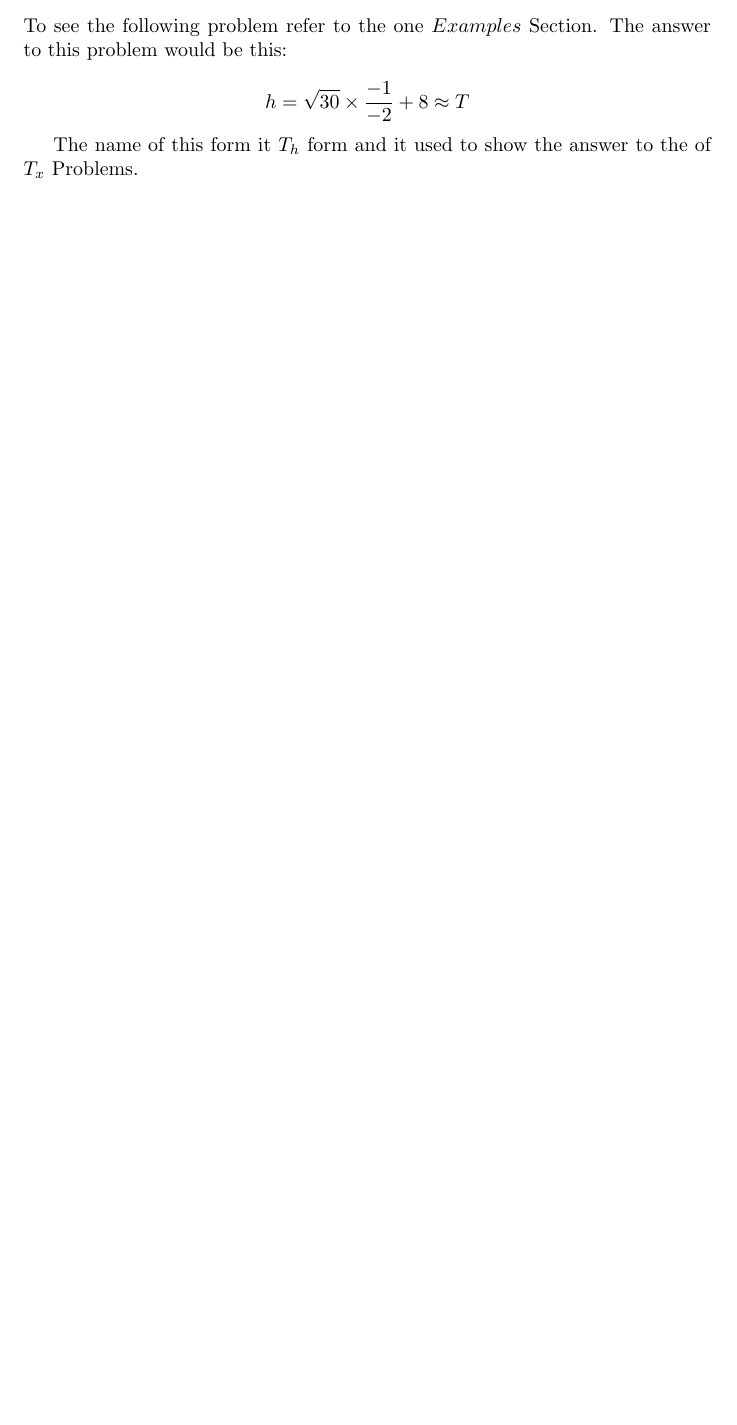
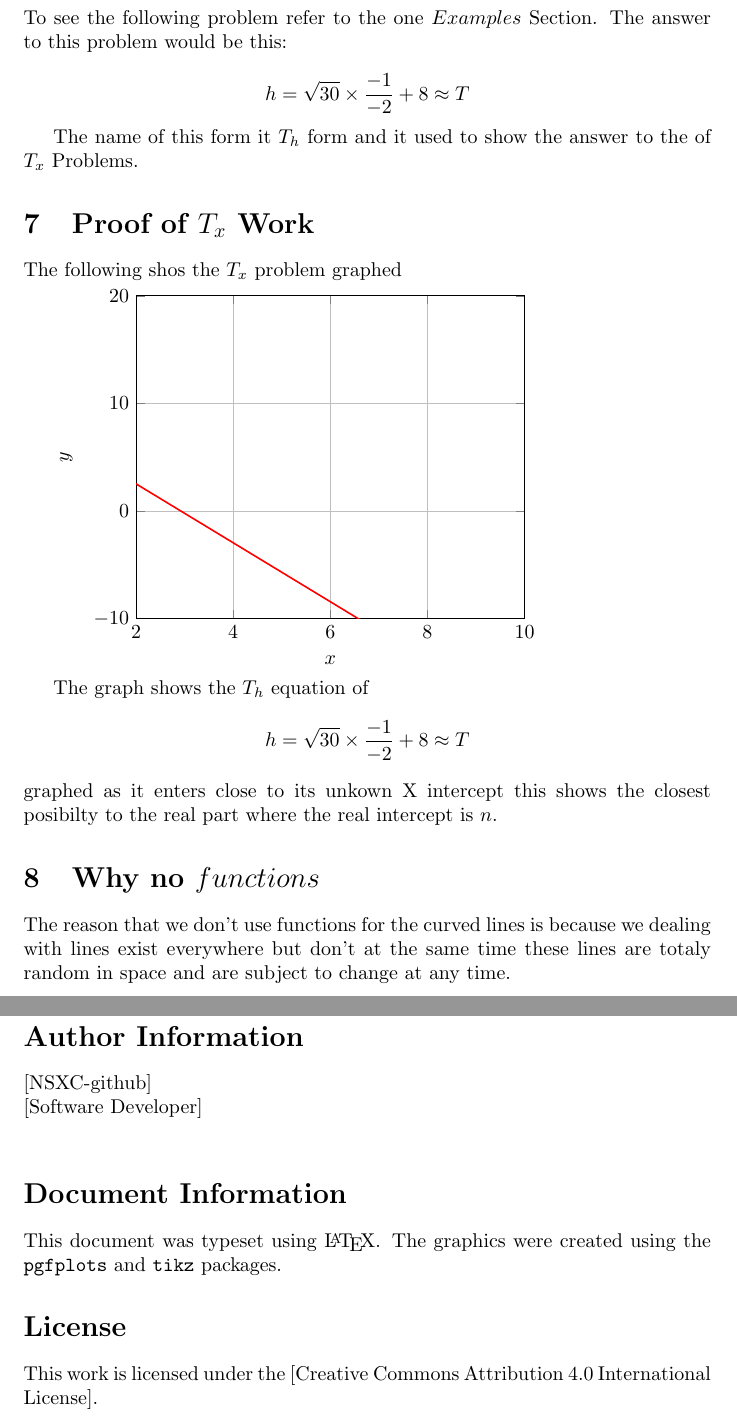
Before and after one commit to prepackaged/TX-theory-by-NSXC, a LaTeX document (main.tex): part of page 3 of 3 before the commit and two parts of pages 3 and 4 of 4 after it, the two joined at a grey line, cut so that both start at the same text, the shorter picture padded with empty space. Compiled offline with pdfLaTeX.

Commit message:
Update main.tex
fixing spelling soon

```diff
--- a/main.tex
+++ b/main.tex
@@ -1,4 +1,6 @@
 \documentclass{article}
 \usepackage{amsmath}
+\usepackage{pgfplots}
+\usetikzlibrary{decorations.markings}
 
 \begin{document}
@@ -71,5 +73,48 @@ To see the following problem refer to the one \(Examples\) Section. The answer t
 The name of this form it \(T_h\) form and it used to show the answer to the of \(T_x\) Problems.
 
 
+\section{Proof of \(T_x\) Work}
+The following shos the \(T_x\) problem graphed
+
+
+
+\begin{tikzpicture}
+\begin{axis}[
+    xlabel={$x$},
+    ylabel={$y$},
+    grid=major,
+    ymin=-10, ymax=20,
+    xmin=2, xmax=10,
+    samples=100,
+    domain=2:10
+]
+\addplot[red, thick] {sqrt(30) * x * (-1/2) + 8};
+\end{axis}
+\end{tikzpicture}
+
+The graph shows the \(T_h\) equation of
+\[
+ h = \sqrt{30} \times \frac{-1}{-2} + 8 \approx T
+\]
+ graphed as it enters close to its unkown X intercept this shows the closest posibilty to the real part where the real intercept is \(n\).
+
+\section{Why no \(functions\)}
+
+The reason that we don't use functions for the curved lines is because we dealing with lines exist everywhere but don't at the same time these lines are totaly random in space and are subject to change at any time.
+
+
+\section*{Acknowledgments}
+
+\section*{Author Information}
+{[NSXC-github]} \\
+{[Software Developer]} \\
+
+\section*{Document Information}
+This document was typeset using \LaTeX. The graphics were created using the \texttt{pgfplots} and \texttt{tikz} packages.
+
+
+\section*{License}
+This work is licensed under the [Creative Commons Attribution 4.0 International License].
+
 
 \end{document}
```
Also changed, not shown: main.tex (4 more changed lines).
